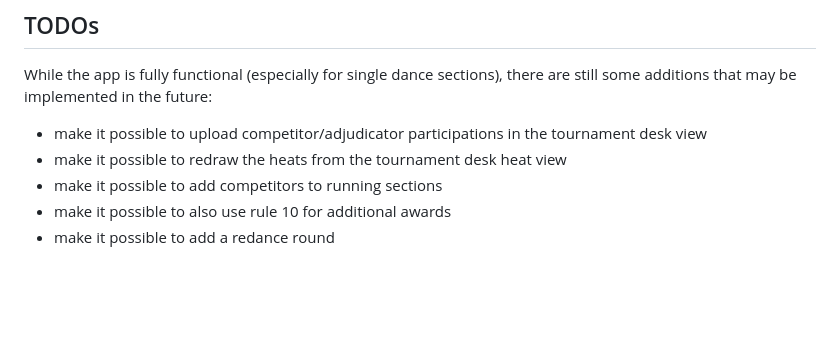
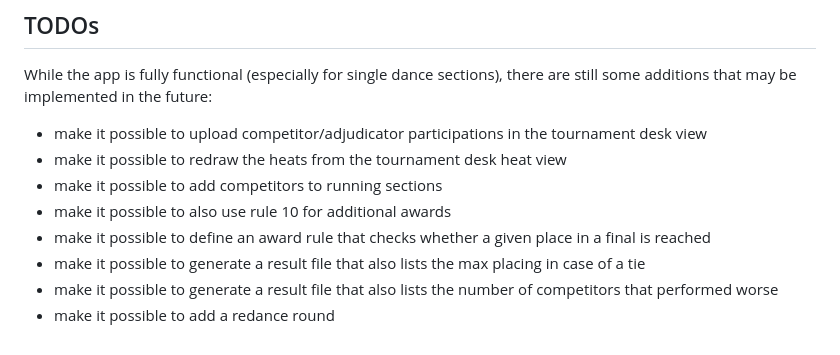
Before and after one commit to pdbro2k/pydanceweb, a Markdown page: README.md, the part around the change. Rendered like a GitHub page; blank space fills up the shorter version.

Commit message:
listet a few more possible enhancements in README

```diff
--- a/README.md
+++ b/README.md
@@ -307,4 +307,7 @@ While the app is fully functional (especially for single dance sections), there
 - make it possible to redraw the heats from the tournament desk heat view
 - make it possible to add competitors to running sections
 - make it possible to also use rule 10 for additional awards
+- make it possible to define an award rule that checks whether a given place in a final is reached
+- make it possible to generate a result file that also lists the max placing in case of a tie
+- make it possible to generate a result file that also lists the number of competitors that performed worse
 - make it possible to add a redance round
```
